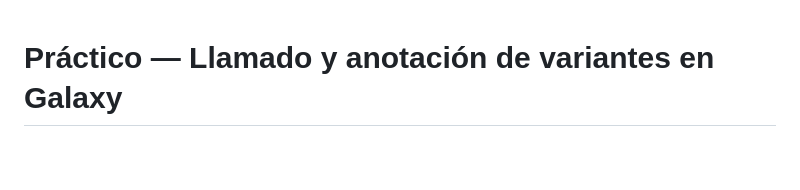
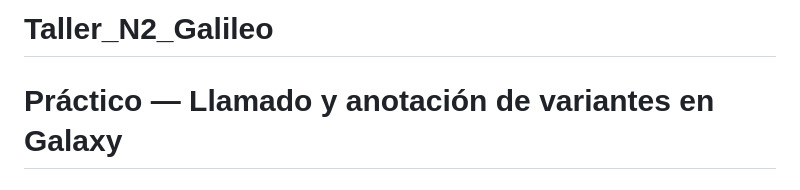
Before and after one commit to evelingonzalezfeliu/UGalileo_Bioinformatica2026, a Markdown page: CLASE4/TallerN2.md, the part around the change. GitHub-like rendering; blank space fills up the shorter version.

Commit message:
Add header for Taller_N2_Galileo

```diff
--- a/CLASE4/TallerN2.md
+++ b/CLASE4/TallerN2.md
@@ -1,3 +1,5 @@
+# Taller_N2_Galileo
+
 # Práctico — Llamado y anotación de variantes en Galaxy
 
 ## Objetivos
```
